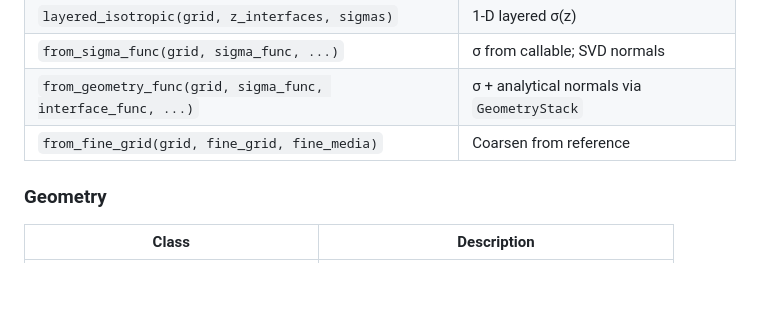
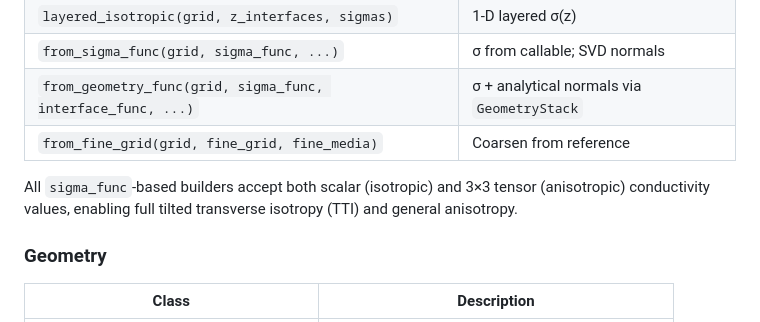
Before and after one commit to sharimoskow/lebedev_em, a Markdown page: README.md, the part around the change. Rendered like a GitHub page; blank space fills up the shorter version.

Commit message:
README: note anisotropic tensor support in media builders

```diff
--- a/README.md
+++ b/README.md
@@ -114,6 +114,8 @@ python examples/compare_media_crossing.py
 | `from_geometry_func(grid, sigma_func, interface_func, ...)` | σ + analytical normals via `GeometryStack` |
 | `from_fine_grid(grid, fine_grid, fine_media)` | Coarsen from reference |
 
+All `sigma_func`-based builders accept both scalar (isotropic) and 3×3 tensor (anisotropic) conductivity values, enabling full tilted transverse isotropy (TTI) and general anisotropy.
+
 ### Geometry
 
 | Class | Description |
```
